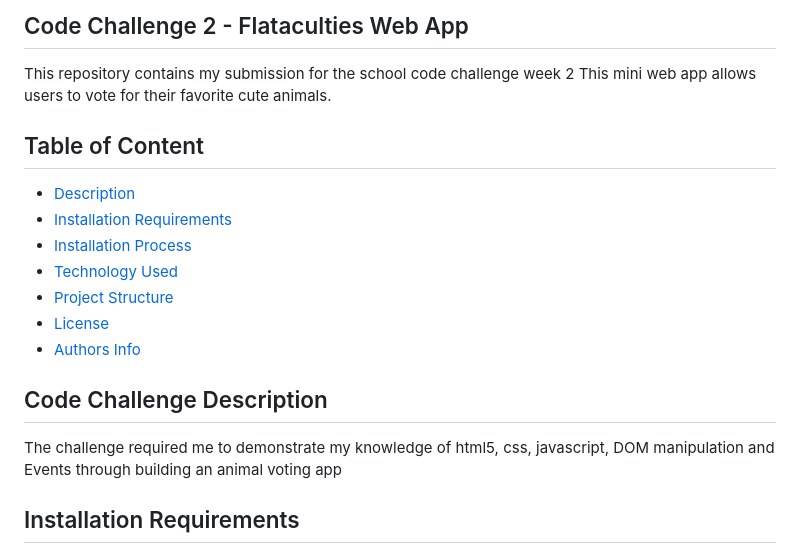
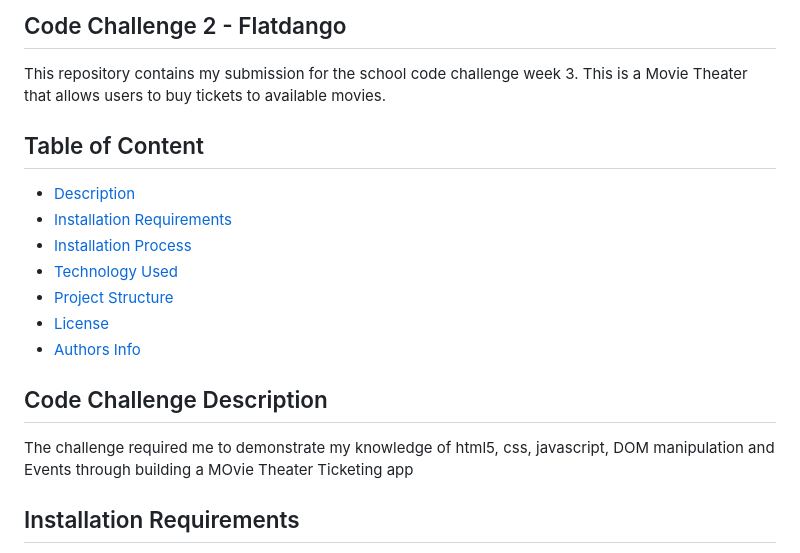
Before and after one commit to Mwasigwa2/codechallengethree, a Markdown page: README.md, the part around the change printed below. GitHub-like rendering.

```diff
--- a/README.md
+++ b/README.md
@@ -1,6 +1,6 @@
-## Code Challenge 2 - Flataculties Web App
-This repository contains my submission for the school code challenge week 2
-This mini web app allows users to vote for their favorite cute animals.
+## Code Challenge 2 - Flatdango
+This repository contains my submission for the school code challenge week 3.
+This is a Movie Theater that allows users to buy tickets to available movies.
 
 ## Table of Content
 - [Description](https://github.com/Mwasigwa2/CodeChallengeTwo#code-challenge-description)
@@ -12,7 +12,7 @@ This mini web app allows users to vote for their favorite cute animals.
 - [Authors Info](https://github.com/Mwasigwa2/CodeChallengeTwo#author-info)
 
 ## Code Challenge Description
-The challenge required me to demonstrate my knowledge of html5, css, javascript, DOM manipulation and Events through building an animal voting app
+The challenge required me to demonstrate my knowledge of html5, css, javascript, DOM manipulation and Events through building a  MOvie Theater Ticketing app
 
 ## Installation Requirements
 - Either a computer, phone, tablet, or an Ipad
```
Also changed, not shown: other parts of README.md (+1 -1 lines).
